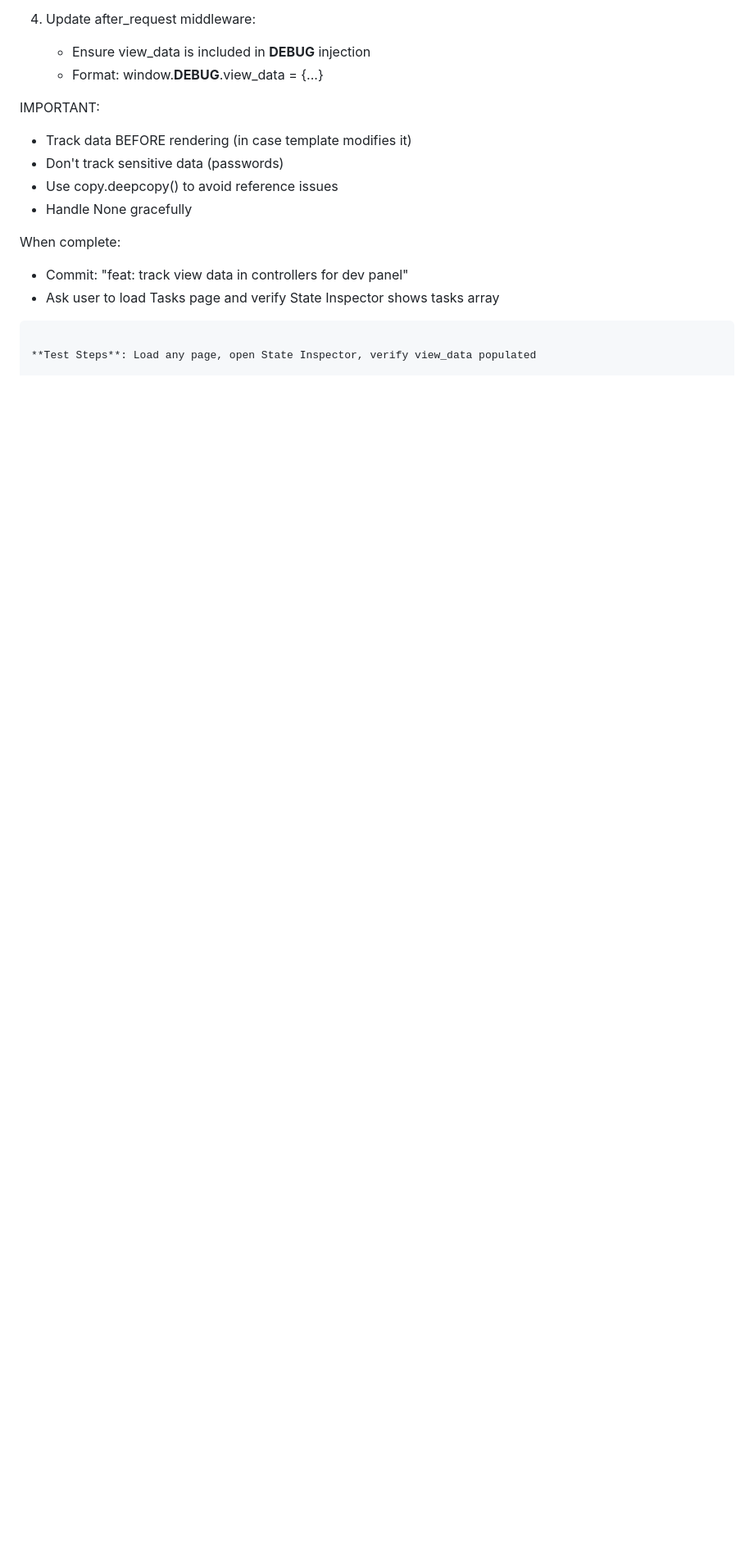
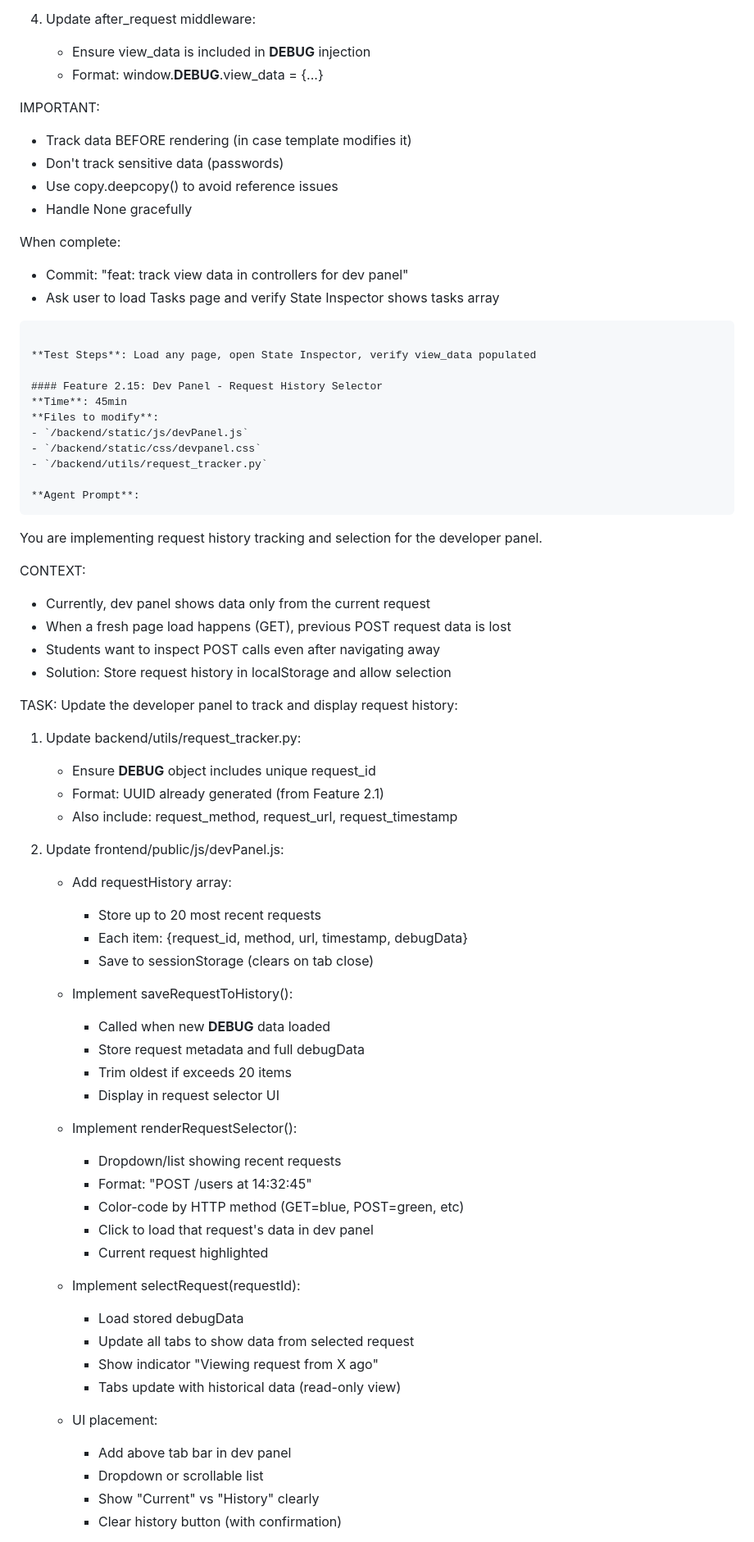
Before and after one commit to nm90/educational-mvc, a Markdown page: IMPLEMENTATION_PLAN.md, the part around one of its changes. Shown at 82% size. Rendered like a GitHub page; blank space fills up the shorter version.

````diff
--- a/IMPLEMENTATION_PLAN.md
+++ b/IMPLEMENTATION_PLAN.md
@@ -1604,3 +1604,62 @@ When complete:
 ```
 
 **Test Steps**: Load any page, open State Inspector, verify view_data populated
+
+#### Feature 2.15: Dev Panel - Request History Selector
+**Time**: 45min
+**Files to modify**:
+- `/backend/static/js/devPanel.js`
+- `/backend/static/css/devpanel.css`
+- `/backend/utils/request_tracker.py`
+
+**Agent Prompt**:
+```
+You are implementing request history tracking and selection for the developer panel.
+
+CONTEXT:
+- Currently, dev panel shows data only from the current request
+- When a fresh page load happens (GET), previous POST request data is lost
+- Students want to inspect POST calls even after navigating away
+- Solution: Store request history in localStorage and allow selection
+
+TASK:
+Update the developer panel to track and display request history:
+
+1. Update backend/utils/request_tracker.py:
+
+   - Ensure __DEBUG__ object includes unique request_id
+   - Format: UUID already generated (from Feature 2.1)
+   - Also include: request_method, request_url, request_timestamp
+
+2. Update frontend/public/js/devPanel.js:
+
+   - Add requestHistory array:
+     * Store up to 20 most recent requests
+     * Each item: {request_id, method, url, timestamp, debugData}
+     * Save to sessionStorage (clears on tab close)
+
+   - Implement saveRequestToHistory():
+     * Called when new __DEBUG__ data loaded
+     * Store request metadata and full debugData
+     * Trim oldest if exceeds 20 items
+     * Display in request selector UI
+
+   - Implement renderRequestSelector():
+     * Dropdown/list showing recent requests
+     * Format: "POST /users at 14:32:45"
+     * Color-code by HTTP method (GET=blue, POST=green, etc)
+     * Click to load that request's data in dev panel
+     * Current request highlighted
+
+   - Implement selectRequest(requestId):
+     * Load stored debugData
+     * Update all tabs to show data from selected request
+     * Show indicator "Viewing request from X ago"
+     * Tabs update with historical data (read-only view)
+
+   - UI placement:
+     * Add above tab bar in dev panel
+     * Dropdown or scrollable list
+     * Show "Current" vs "History" clearly
+     * Clear history button (with confirmation)
+
````
Also changed, not shown: other parts of IMPLEMENTATION_PLAN.md (+72 -6 lines).
